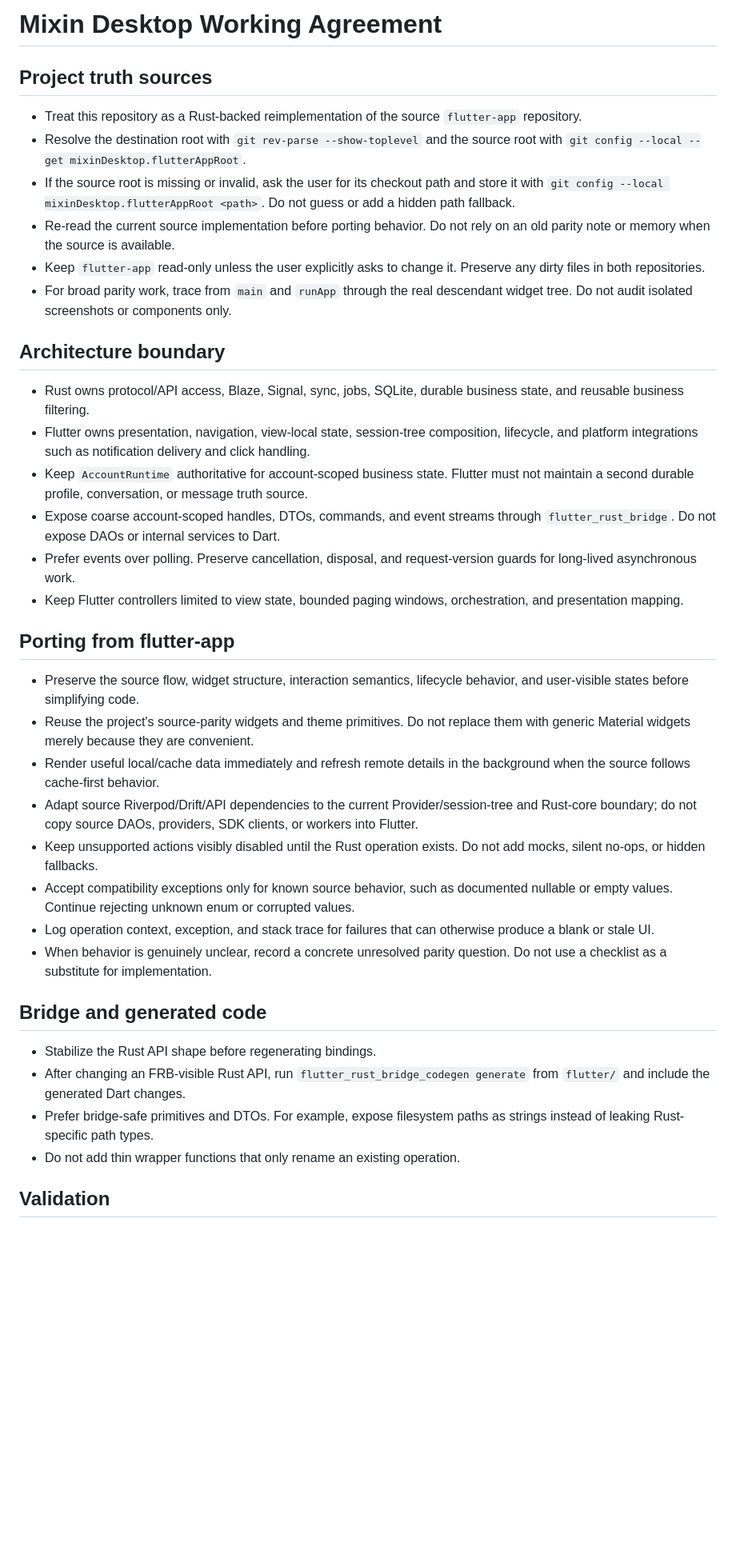
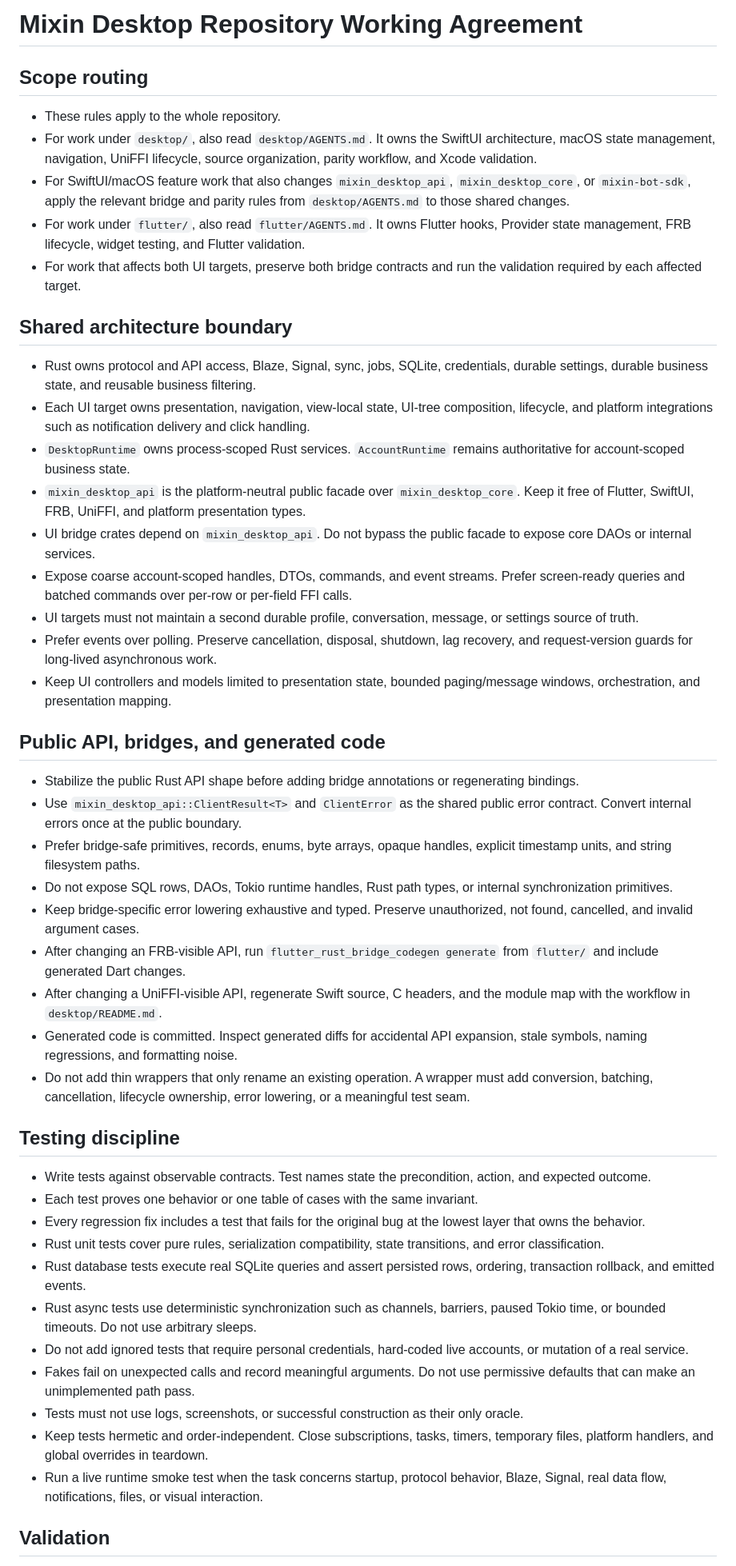
Before and after one commit to boyan01/mixin-desktop, a Markdown page: AGENTS.md, the part around one of its changes. Shown at 80% size. Rendered like a GitHub page; blank space fills up the shorter version.

```diff
--- a/AGENTS.md
+++ b/AGENTS.md
@@ -1,40 +1,50 @@
-# Mixin Desktop Working Agreement
+# Mixin Desktop Repository Working Agreement
 
-## Project truth sources
+## Scope routing
 
-- Treat this repository as a Rust-backed reimplementation of the source `flutter-app` repository.
-- Resolve the destination root with `git rev-parse --show-toplevel` and the source root with `git config --local --get mixinDesktop.flutterAppRoot`.
-- If the source root is missing or invalid, ask the user for its checkout path and store it with `git config --local mixinDesktop.flutterAppRoot <path>`. Do not guess or add a hidden path fallback.
-- Re-read the current source implementation before porting behavior. Do not rely on an old parity note or memory when the source is available.
-- Keep `flutter-app` read-only unless the user explicitly asks to change it. Preserve any dirty files in both repositories.
-- For broad parity work, trace from `main` and `runApp` through the real descendant widget tree. Do not audit isolated screenshots or components only.
+- These rules apply to the whole repository.
+- For work under `desktop/`, also read `desktop/AGENTS.md`. It owns the SwiftUI architecture, macOS state management, navigation, UniFFI lifecycle, source organization, parity workflow, and Xcode validation.
+- For SwiftUI/macOS feature work that also changes `mixin_desktop_api`, `mixin_desktop_core`, or `mixin-bot-sdk`, apply the relevant bridge and parity rules from `desktop/AGENTS.md` to those shared changes.
+- For work under `flutter/`, also read `flutter/AGENTS.md`. It owns Flutter hooks, Provider state management, FRB lifecycle, widget testing, and Flutter validation.
+- For work that affects both UI targets, preserve both bridge contracts and run the validation required by each affected target.
 
-## Architecture boundary
+## Shared architecture boundary
 
-- Rust owns protocol/API access, Blaze, Signal, sync, jobs, SQLite, durable business state, and reusable business filtering.
-- Flutter owns presentation, navigation, view-local state, session-tree composition, lifecycle, and platform integrations such as notification delivery and click handling.
-- Keep `AccountRuntime` authoritative for account-scoped business state. Flutter must not maintain a second durable profile, conversation, or message truth source.
-- Expose coarse account-scoped handles, DTOs, commands, and event streams through `flutter_rust_bridge`. Do not expose DAOs or internal services to Dart.
-- Prefer events over polling. Preserve cancellation, disposal, and request-version guards for long-lived asynchronous work.
-- Keep Flutter controllers limited to view state, bounded paging windows, orchestration, and presentation mapping.
+- Rust owns protocol and API access, Blaze, Signal, sync, jobs, SQLite, credentials, durable settings, durable business state, and reusable business filtering.
+- Each UI target owns presentation, navigation, view-local state, UI-tree composition, lifecycle, and platform integrations such as notification delivery and click handling.
+- `DesktopRuntime` owns process-scoped Rust services. `AccountRuntime` remains authoritative for account-scoped business state.
+- `mixin_desktop_api` is the platform-neutral public facade over `mixin_desktop_core`. Keep it free of Flutter, SwiftUI, FRB, UniFFI, and platform presentation types.
+- UI bridge crates depend on `mixin_desktop_api`. Do not bypass the public facade to expose core DAOs or internal services.
+- Expose coarse account-scoped handles, DTOs, commands, and event streams. Prefer screen-ready queries and batched commands over per-row or per-field FFI calls.
+- UI targets must not maintain a second durable profile, conversation, message, or settings source of truth.
+- Prefer events over polling. Preserve cancellation, disposal, shutdown, lag recovery, and request-version guards for long-lived asynchronous work.
+- Keep UI controllers and models limited to presentation state, bounded paging/message windows, orchestration, and presentation mapping.
 
-## Porting from flutter-app
+## Public API, bridges, and generated code
 
-- Preserve the source flow, widget structure, interaction semantics, lifecycle behavior, and user-visible states before simplifying code.
-- Reuse the project's source-parity widgets and theme primitives. Do not replace them with generic Material widgets merely because they are convenient.
-- Render useful local/cache data immediately and refresh remote details in the background when the source follows cache-first behavior.
-- Adapt source Riverpod/Drift/API dependencies to the current Provider/session-tree and Rust-core boundary; do not copy source DAOs, providers, SDK clients, or workers into Flutter.
-- Keep unsupported actions visibly disabled until the Rust operation exists. Do not add mocks, silent no-ops, or hidden fallbacks.
-- Accept compatibility exceptions only for known source behavior, such as documented nullable or empty values. Continue rejecting unknown enum or corrupted values.
-- Log operation context, exception, and stack trace for failures that can otherwise produce a blank or stale UI.
-- When behavior is genuinely unclear, record a concrete unresolved parity question. Do not use a checklist as a substitute for implementation.
+- Stabilize the public Rust API shape before adding bridge annotations or regenerating bindings.
+- Use `mixin_desktop_api::ClientResult<T>` and `ClientError` as the shared public error contract. Convert internal errors once at the public boundary.
+- Prefer bridge-safe primitives, records, enums, byte arrays, opaque handles, explicit timestamp units, and string filesystem paths.
+- Do not expose SQL rows, DAOs, Tokio runtime handles, Rust path types, or internal synchronization primitives.
+- Keep bridge-specific error lowering exhaustive and typed. Preserve unauthorized, not found, cancelled, and invalid argument cases.
+- After changing an FRB-visible API, run `flutter_rust_bridge_codegen generate` from `flutter/` and include generated Dart changes.
+- After changing a UniFFI-visible API, regenerate Swift source, C headers, and the module map with the workflow in `desktop/README.md`.
+- Generated code is committed. Inspect generated diffs for accidental API expansion, stale symbols, naming regressions, and formatting noise.
+- Do not add thin wrappers that only rename an existing operation. A wrapper must add conversion, batching, cancellation, lifecycle ownership, error lowering, or a meaningful test seam.
 
-## Bridge and generated code
+## Testing discipline
 
-- Stabilize the Rust API shape before regenerating bindings.
-- After changing an FRB-visible Rust API, run `flutter_rust_bridge_codegen generate` from `flutter/` and include the generated Dart changes.
-- Prefer bridge-safe primitives and DTOs. For example, expose filesystem paths as strings instead of leaking Rust-specific path types.
-- Do not add thin wrapper functions that only rename an existing operation.
+- Write tests against observable contracts. Test names state the precondition, action, and expected outcome.
+- Each test proves one behavior or one table of cases with the same invariant.
+- Every regression fix includes a test that fails for the original bug at the lowest layer that owns the behavior.
+- Rust unit tests cover pure rules, serialization compatibility, state transitions, and error classification.
+- Rust database tests execute real SQLite queries and assert persisted rows, ordering, transaction rollback, and emitted events.
+- Rust async tests use deterministic synchronization such as channels, barriers, paused Tokio time, or bounded timeouts. Do not use arbitrary sleeps.
+- Do not add ignored tests that require personal credentials, hard-coded live accounts, or mutation of a real service.
+- Fakes fail on unexpected calls and record meaningful arguments. Do not use permissive defaults that can make an unimplemented path pass.
+- Tests must not use logs, screenshots, or successful construction as their only oracle.
+- Keep tests hermetic and order-independent. Close subscriptions, tasks, timers, temporary files, platform handlers, and global overrides in teardown.
+- Run a live runtime smoke test when the task concerns startup, protocol behavior, Blaze, Signal, real data flow, notifications, files, or visual interaction.
 
 ## Validation
 
```
Also changed, not shown: other parts of AGENTS.md (+15 -25 lines), desktop/AGENTS.md (added, +328 -0 lines).
